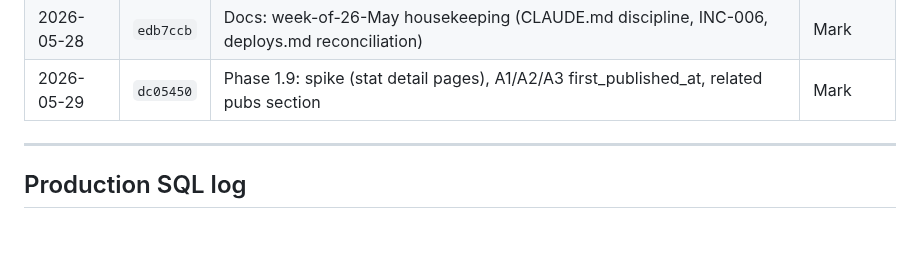
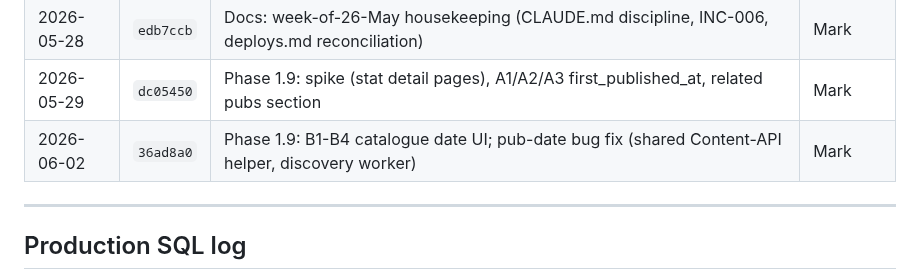
Before and after one commit to markyf801/Westminsterbrief, a Markdown page: docs/deploys.md, the part around the change. GitHub-like rendering; blank space fills up the shorter version.

Commit message:
Chore: log 2 June push (B1-B4 + pub-date bug fix) in deploys.md

```diff
--- a/docs/deploys.md
+++ b/docs/deploys.md
@@ -72,6 +72,7 @@ Beta-only pushes (branch `beta`, not yet merged to master) are not logged here.
 | 2026-05-28 | `e2f5b6f` | Merge feature/phase-1-8-data-url-piece-2b: piece 2b sub-page following + Phase 1.9 docs     | Mark     |
 | 2026-05-28 | `edb7ccb` | Docs: week-of-26-May housekeeping (CLAUDE.md discipline, INC-006, deploys.md reconciliation) | Mark     |
 | 2026-05-29 | `dc05450` | Phase 1.9: spike (stat detail pages), A1/A2/A3 first_published_at, related pubs section      | Mark     |
+| 2026-06-02 | `36ad8a0` | Phase 1.9: B1-B4 catalogue date UI; pub-date bug fix (shared Content-API helper, discovery worker) | Mark |
 
 ---
 
```
